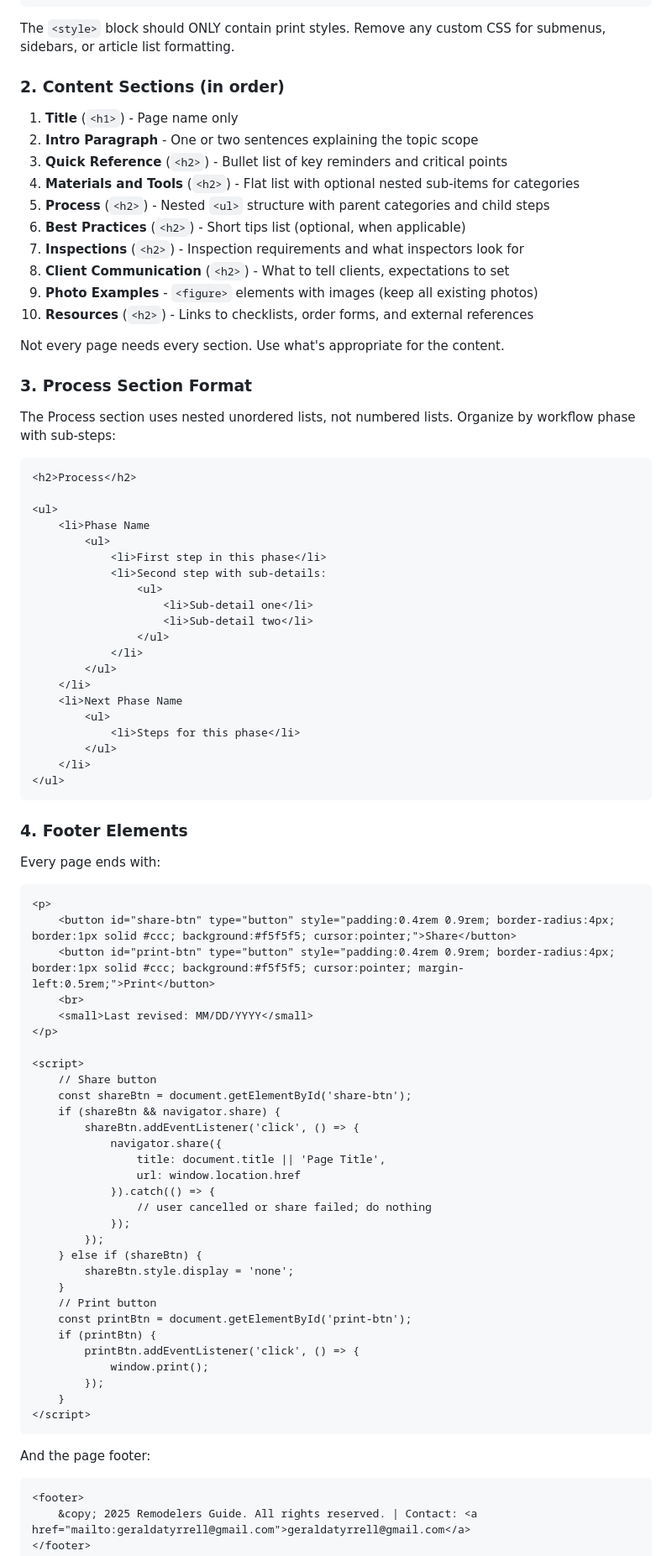
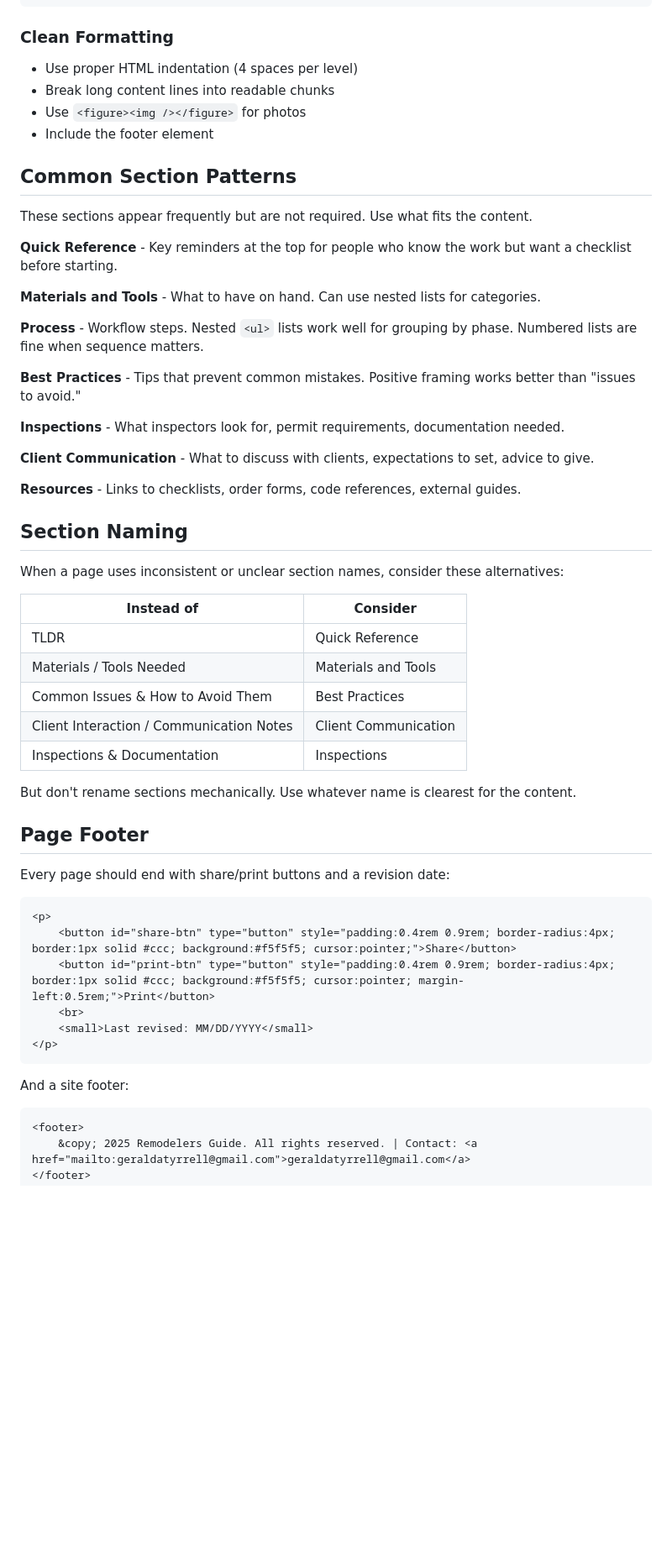
Before and after one commit to jertyr/rem-guide, a Markdown page: update-page.md, the part around one of its changes. Shown at 84% size. GitHub-like rendering; blank space fills up the shorter version.

````diff
--- a/update-page.md
+++ b/update-page.md
@@ -73,53 +93,48 @@ Every polished page follows this structure:
 </style>
 ```
 
-The `<style>` block should ONLY contain print styles. Remove any custom CSS for submenus, sidebars, or article list formatting.
+### Clean Formatting
 
-### 2. Content Sections (in order)
+- Use proper HTML indentation (4 spaces per level)
+- Break long content lines into readable chunks
+- Use `<figure><img /></figure>` for photos
+- Include the footer element
 
-1. **Title** (`<h1>`) - Page name only
-2. **Intro Paragraph** - One or two sentences explaining the topic scope
-3. **Quick Reference** (`<h2>`) - Bullet list of key reminders and critical points
-4. **Materials and Tools** (`<h2>`) - Flat list with optional nested sub-items for categories
-5. **Process** (`<h2>`) - Nested `<ul>` structure with parent categories and child steps
-6. **Best Practices** (`<h2>`) - Short tips list (optional, when applicable)
-7. **Inspections** (`<h2>`) - Inspection requirements and what inspectors look for
-8. **Client Communication** (`<h2>`) - What to tell clients, expectations to set
-9. **Photo Examples** - `<figure>` elements with images (keep all existing photos)
-10. **Resources** (`<h2>`) - Links to checklists, order forms, and external references
+## Common Section Patterns
 
-Not every page needs every section. Use what's appropriate for the content.
+These sections appear frequently but are not required. Use what fits the content.
 
-### 3. Process Section Format
+**Quick Reference** - Key reminders at the top for people who know the work but want a checklist before starting.
 
-The Process section uses nested unordered lists, not numbered lists. Organize by workflow phase with sub-steps:
+**Materials and Tools** - What to have on hand. Can use nested lists for categories.
 
-```html
-<h2>Process</h2>
+**Process** - Workflow steps. Nested `<ul>` lists work well for grouping by phase. Numbered lists are fine when sequence matters.
 
-<ul>
-    <li>Phase Name
-        <ul>
-            <li>First step in this phase</li>
-            <li>Second step with sub-details:
-                <ul>
-                    <li>Sub-detail one</li>
-                    <li>Sub-detail two</li>
-                </ul>
-            </li>
-        </ul>
-    </li>
-    <li>Next Phase Name
-        <ul>
-            <li>Steps for this phase</li>
-        </ul>
-    </li>
-</ul>
-```
+**Best Practices** - Tips that prevent common mistakes. Positive framing works better than "issues to avoid."
 
-### 4. Footer Elements
+**Inspections** - What inspectors look for, permit requirements, documentation needed.
 
-Every page ends with:
+**Client Communication** - What to discuss with clients, expectations to set, advice to give.
+
+**Resources** - Links to checklists, order forms, code references, external guides.
+
+## Section Naming
+
+When a page uses inconsistent or unclear section names, consider these alternatives:
+
+| Instead of | Consider |
+|------------|----------|
+| TLDR | Quick Reference |
+| Materials / Tools Needed | Materials and Tools |
+| Common Issues & How to Avoid Them | Best Practices |
+| Client Interaction / Communication Notes | Client Communication |
+| Inspections & Documentation | Inspections |
+
+But don't rename sections mechanically. Use whatever name is clearest for the content.
+
+## Page Footer
+
+Every page should end with share/print buttons and a revision date:
 
 ```html
 <p>
@@ -128,33 +143,9 @@ Every page ends with:
     <br>
     <small>Last revised: MM/DD/YYYY</small>
 </p>
-
-<script>
-    // Share button
-    const shareBtn = document.getElementById('share-btn');
-    if (shareBtn && navigator.share) {
-        shareBtn.addEventListener('click', () => {
-            navigator.share({
-                title: document.title || 'Page Title',
-                url: window.location.href
-            }).catch(() => {
-                // user cancelled or share failed; do nothing
-            });
-        });
-    } else if (shareBtn) {
-        shareBtn.style.display = 'none';
-    }
-    // Print button
-    const printBtn = document.getElementById('print-btn');
-    if (printBtn) {
-        printBtn.addEventListener('click', () => {
-            window.print();
-        });
-    }
-</script>
 ```
 
-And the page footer:
+And a site footer:
 
 ```html
 <footer>
````
Also changed, not shown: other parts of update-page.md (+43 -130 lines).
